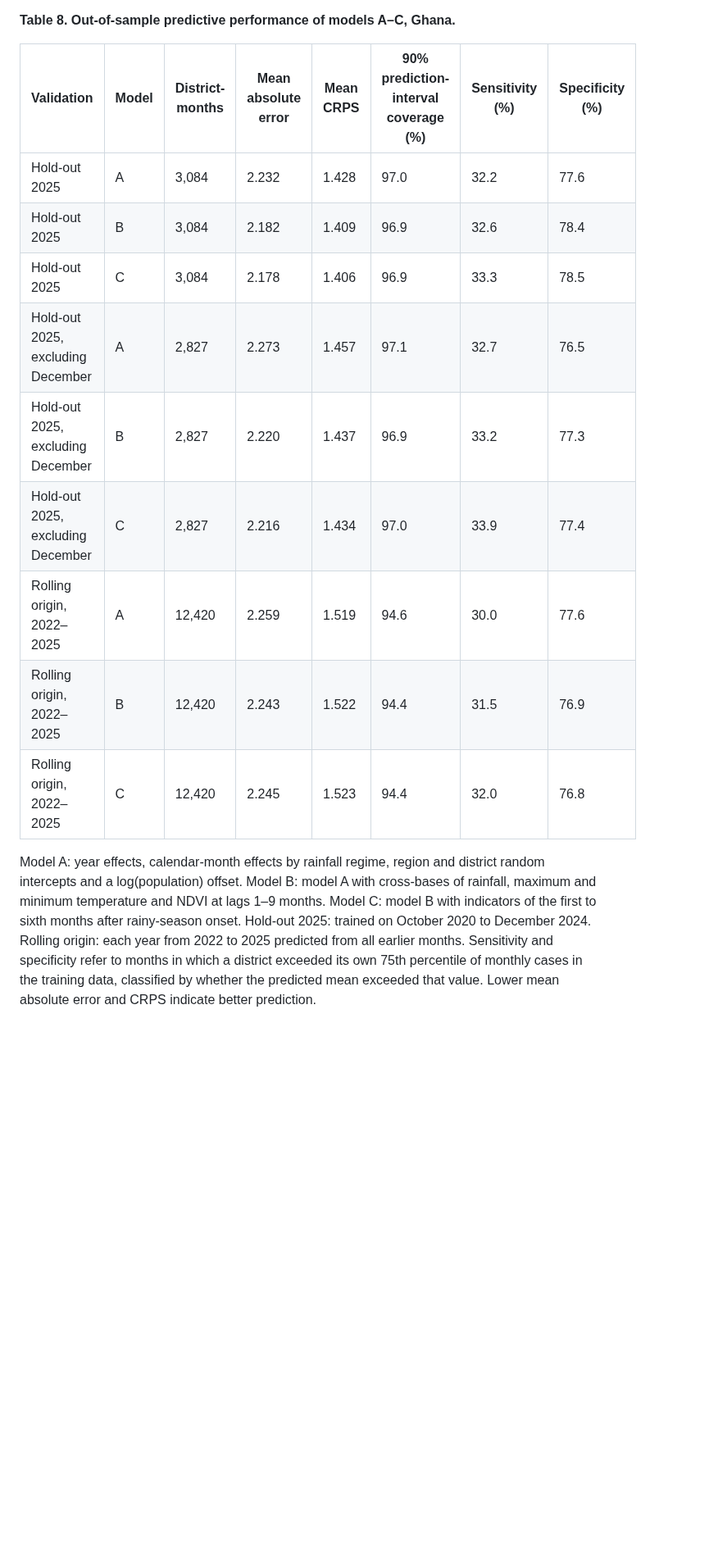
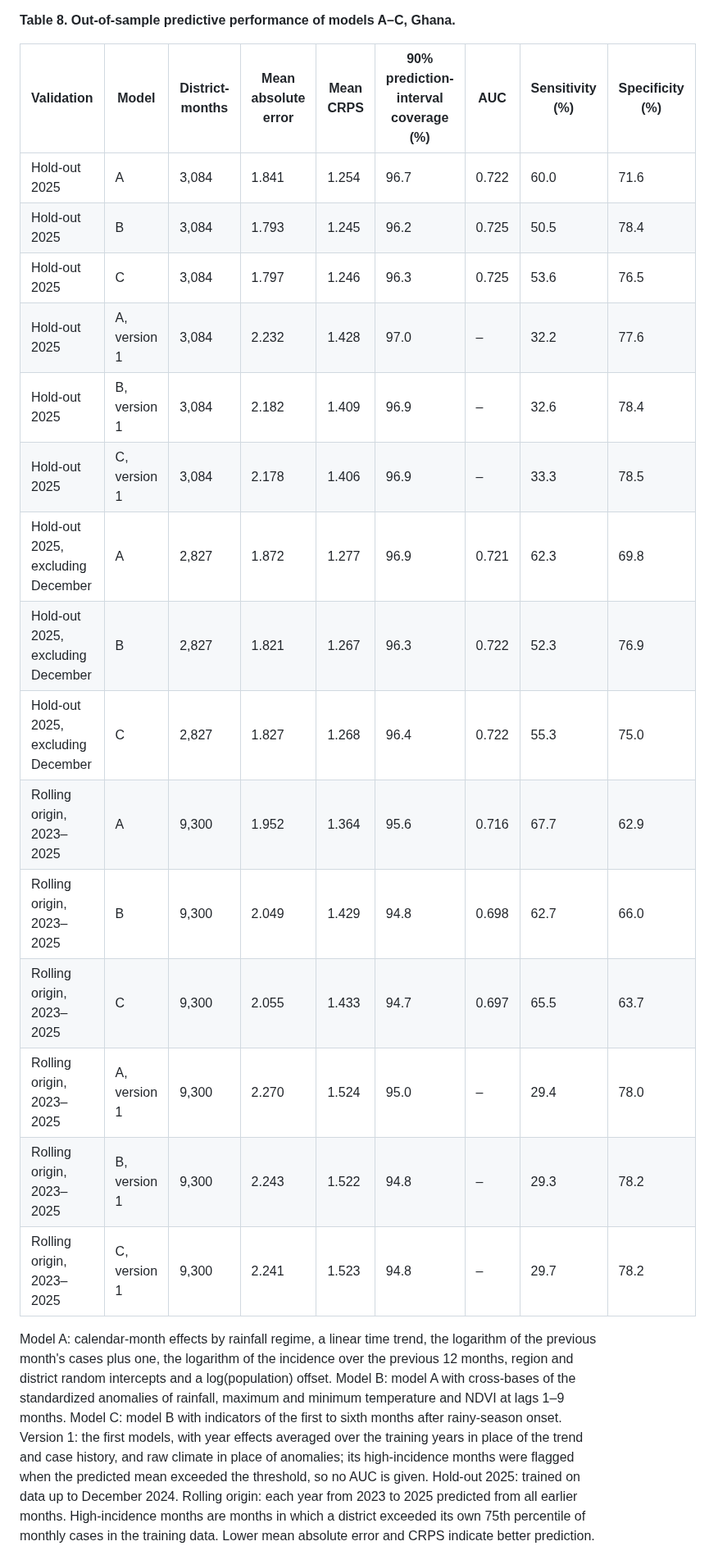
Before and after one commit to pascalantwi/Snakebite-work, a Markdown page: MANUSCRIPT_DRAFT.md, the part around one of its changes. Shown at 82% size. Rendered like a GitHub page; blank space fills up the shorter version.

```diff
--- a/MANUSCRIPT_DRAFT.md
+++ b/MANUSCRIPT_DRAFT.md
@@ -554,19 +562,25 @@ The 2025 national total was 8,696 cases, compared with 11,376 predicted by model
 
 **Table 8. Out-of-sample predictive performance of models A–C, Ghana.**
 
-| Validation | Model | District-months | Mean absolute error | Mean CRPS | 90% prediction-interval coverage (%) | Sensitivity (%) | Specificity (%) |
-|---|---|---|---|---|---|---|---|
-| Hold-out 2025 | A | 3,084 | 2.232 | 1.428 | 97.0 | 32.2 | 77.6 |
-| Hold-out 2025 | B | 3,084 | 2.182 | 1.409 | 96.9 | 32.6 | 78.4 |
-| Hold-out 2025 | C | 3,084 | 2.178 | 1.406 | 96.9 | 33.3 | 78.5 |
-| Hold-out 2025, excluding December | A | 2,827 | 2.273 | 1.457 | 97.1 | 32.7 | 76.5 |
-| Hold-out 2025, excluding December | B | 2,827 | 2.220 | 1.437 | 96.9 | 33.2 | 77.3 |
-| Hold-out 2025, excluding December | C | 2,827 | 2.216 | 1.434 | 97.0 | 33.9 | 77.4 |
-| Rolling origin, 2022–2025 | A | 12,420 | 2.259 | 1.519 | 94.6 | 30.0 | 77.6 |
-| Rolling origin, 2022–2025 | B | 12,420 | 2.243 | 1.522 | 94.4 | 31.5 | 76.9 |
-| Rolling origin, 2022–2025 | C | 12,420 | 2.245 | 1.523 | 94.4 | 32.0 | 76.8 |
+| Validation | Model | District-months | Mean absolute error | Mean CRPS | 90% prediction-interval coverage (%) | AUC | Sensitivity (%) | Specificity (%) |
+|---|---|---|---|---|---|---|---|---|
+| Hold-out 2025 | A | 3,084 | 1.841 | 1.254 | 96.7 | 0.722 | 60.0 | 71.6 |
+| Hold-out 2025 | B | 3,084 | 1.793 | 1.245 | 96.2 | 0.725 | 50.5 | 78.4 |
+| Hold-out 2025 | C | 3,084 | 1.797 | 1.246 | 96.3 | 0.725 | 53.6 | 76.5 |
+| Hold-out 2025 | A, version 1 | 3,084 | 2.232 | 1.428 | 97.0 | – | 32.2 | 77.6 |
+| Hold-out 2025 | B, version 1 | 3,084 | 2.182 | 1.409 | 96.9 | – | 32.6 | 78.4 |
+| Hold-out 2025 | C, version 1 | 3,084 | 2.178 | 1.406 | 96.9 | – | 33.3 | 78.5 |
+| Hold-out 2025, excluding December | A | 2,827 | 1.872 | 1.277 | 96.9 | 0.721 | 62.3 | 69.8 |
+| Hold-out 2025, excluding December | B | 2,827 | 1.821 | 1.267 | 96.3 | 0.722 | 52.3 | 76.9 |
+| Hold-out 2025, excluding December | C | 2,827 | 1.827 | 1.268 | 96.4 | 0.722 | 55.3 | 75.0 |
+| Rolling origin, 2023–2025 | A | 9,300 | 1.952 | 1.364 | 95.6 | 0.716 | 67.7 | 62.9 |
+| Rolling origin, 2023–2025 | B | 9,300 | 2.049 | 1.429 | 94.8 | 0.698 | 62.7 | 66.0 |
+| Rolling origin, 2023–2025 | C | 9,300 | 2.055 | 1.433 | 94.7 | 0.697 | 65.5 | 63.7 |
+| Rolling origin, 2023–2025 | A, version 1 | 9,300 | 2.270 | 1.524 | 95.0 | – | 29.4 | 78.0 |
+| Rolling origin, 2023–2025 | B, version 1 | 9,300 | 2.243 | 1.522 | 94.8 | – | 29.3 | 78.2 |
+| Rolling origin, 2023–2025 | C, version 1 | 9,300 | 2.241 | 1.523 | 94.8 | – | 29.7 | 78.2 |
 
-Model A: year effects, calendar-month effects by rainfall regime, region and district random intercepts and a log(population) offset. Model B: model A with cross-bases of rainfall, maximum and minimum temperature and NDVI at lags 1–9 months. Model C: model B with indicators of the first to sixth months after rainy-season onset. Hold-out 2025: trained on October 2020 to December 2024. Rolling origin: each year from 2022 to 2025 predicted from all earlier months. Sensitivity and specificity refer to months in which a district exceeded its own 75th percentile of monthly cases in the training data, classified by whether the predicted mean exceeded that value. Lower mean absolute error and CRPS indicate better prediction.
+Model A: calendar-month effects by rainfall regime, a linear time trend, the logarithm of the previous month's cases plus one, the logarithm of the incidence over the previous 12 months, region and district random intercepts and a log(population) offset. Model B: model A with cross-bases of the standardized anomalies of rainfall, maximum and minimum temperature and NDVI at lags 1–9 months. Model C: model B with indicators of the first to sixth months after rainy-season onset. Version 1: the first models, with year effects averaged over the training years in place of the trend and case history, and raw climate in place of anomalies; its high-incidence months were flagged when the predicted mean exceeded the threshold, so no AUC is given. Hold-out 2025: trained on data up to December 2024. Rolling origin: each year from 2023 to 2025 predicted from all earlier months. High-incidence months are months in which a district exceeded its own 75th percentile of monthly cases in the training data. Lower mean absolute error and CRPS indicate better prediction.
 
 <a name="fig11"></a>
 
```
Also changed, not shown: other parts of MANUSCRIPT_DRAFT.md (+28 -20 lines), figures/Fig11.png, 12 other files.
